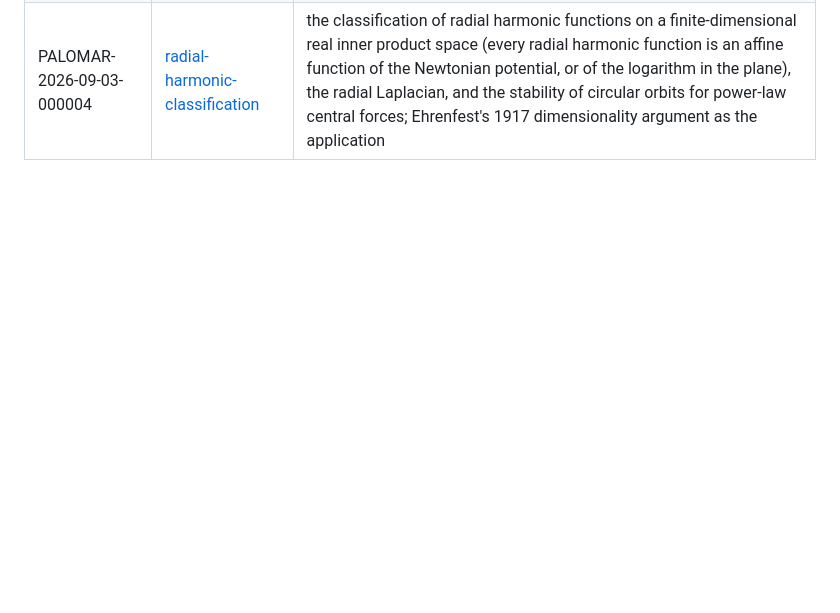
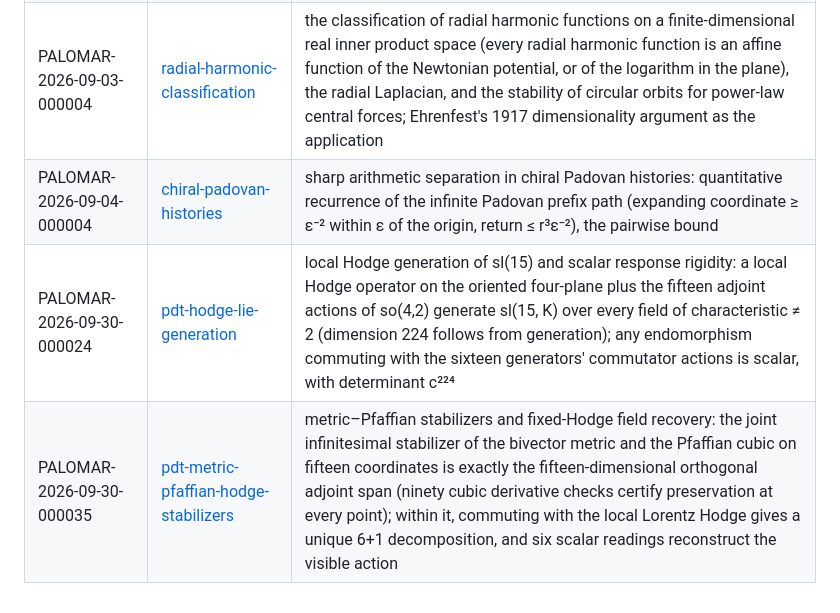
Before and after one commit to stalex444/pdt-lean, a Markdown page: README.md, the part around the change. Drawn GitHub-style; blank space fills up the shorter version.

Commit message:
README: three more Palomar registrations — chiral Padovan histories (09-04-000004), local Hodge generation of sl(15) (09-30-000024), metric–Pfaffian stabilizers (09-30-000035); table now fourteen entries
Co-Authored-By: Claude Fable 5.1 <noreply@anthropic.com>

```diff
--- a/README.md
+++ b/README.md
@@ -159,3 +159,6 @@ pinned commit):
 | PALOMAR-2026-09-02-000003 | [salem-theorem](https://github.com/stalex444/salem-theorem) | Salem's theorem (1963, Thm IV) in construction form: every Pisot number is a two-sided limit of Salem numbers, with the z^m·P ± P* family and the quadratic-unit Chebyshev family carried as theorems; external sources only |
 | PALOMAR-2026-09-02-000014 | [golden-family-trace-forms](https://github.com/stalex444/golden-family-trace-forms) | trace forms of a tensor product of finite free algebras: the tmul identity, the Kronecker Gram matrix, the signed discriminant product, the Sylvester signature product rule; the compositum ℚ(ρ,Q) as the instance (signature (7,5), discriminant (−23)⁴(−283)³) |
 | PALOMAR-2026-09-03-000004 | [radial-harmonic-classification](https://github.com/stalex444/radial-harmonic-classification) | the classification of radial harmonic functions on a finite-dimensional real inner product space (every radial harmonic function is an affine function of the Newtonian potential, or of the logarithm in the plane), the radial Laplacian, and the stability of circular orbits for power-law central forces; Ehrenfest's 1917 dimensionality argument as the application |
+| PALOMAR-2026-09-04-000004 | [chiral-padovan-histories](https://github.com/stalex444/chiral-padovan-histories/tree/14711e6cffdc74669d15f808d4aec8cbb373d71f) | sharp arithmetic separation in chiral Padovan histories: quantitative recurrence of the infinite Padovan prefix path (expanding coordinate ≥ ε⁻² within ε of the origin, return ≤ r³ε⁻²), the pairwise bound |ΔX|·‖ΔW‖² ≥ 1 attained at arbitrarily large clocks, and the cubic/quartic record-window contrast (relatively dense and uniformly discrete vs. inverse-unit points arbitrarily close to zero) |
+| PALOMAR-2026-09-30-000024 | [pdt-hodge-lie-generation](https://github.com/stalex444/pdt-hodge-lie-generation/tree/e2d8dde6f076b730b9a718c95ff1664c6aa88b51) | local Hodge generation of sl(15) and scalar response rigidity: a local Hodge operator on the oriented four-plane plus the fifteen adjoint actions of so(4,2) generate sl(15, K) over every field of characteristic ≠ 2 (dimension 224 follows from generation); any endomorphism commuting with the sixteen generators' commutator actions is scalar, with determinant c²²⁴ |
+| PALOMAR-2026-09-30-000035 | [pdt-metric-pfaffian-hodge-stabilizers](https://github.com/stalex444/pdt-metric-pfaffian-hodge-stabilizers/tree/0e436b9e3468e0393641d42fd37dfc9e3520ffbf) | metric–Pfaffian stabilizers and fixed-Hodge field recovery: the joint infinitesimal stabilizer of the bivector metric and the Pfaffian cubic on fifteen coordinates is exactly the fifteen-dimensional orthogonal adjoint span (ninety cubic derivative checks certify preservation at every point); within it, commuting with the local Lorentz Hodge gives a unique 6+1 decomposition, and six scalar readings reconstruct the visible action |
```
